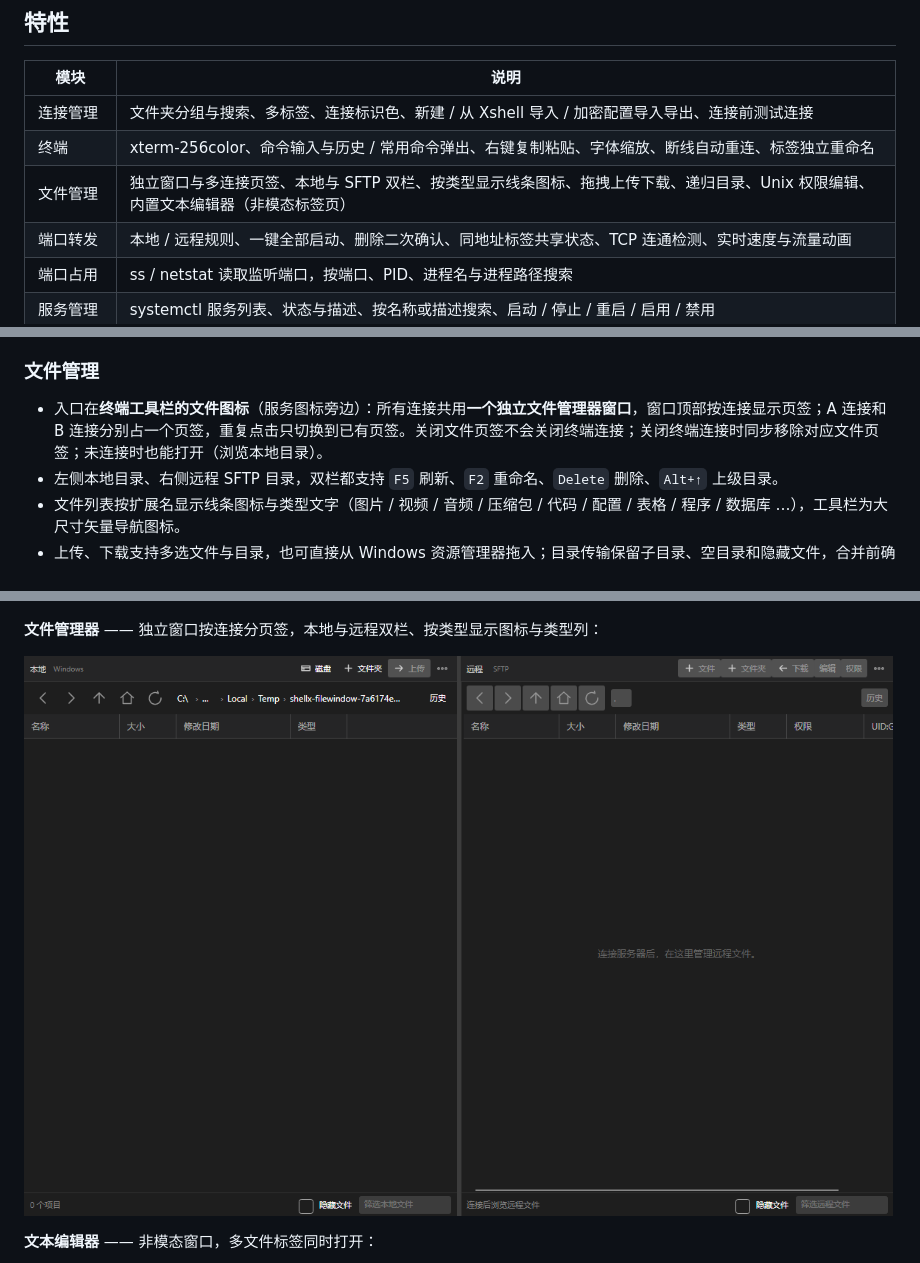
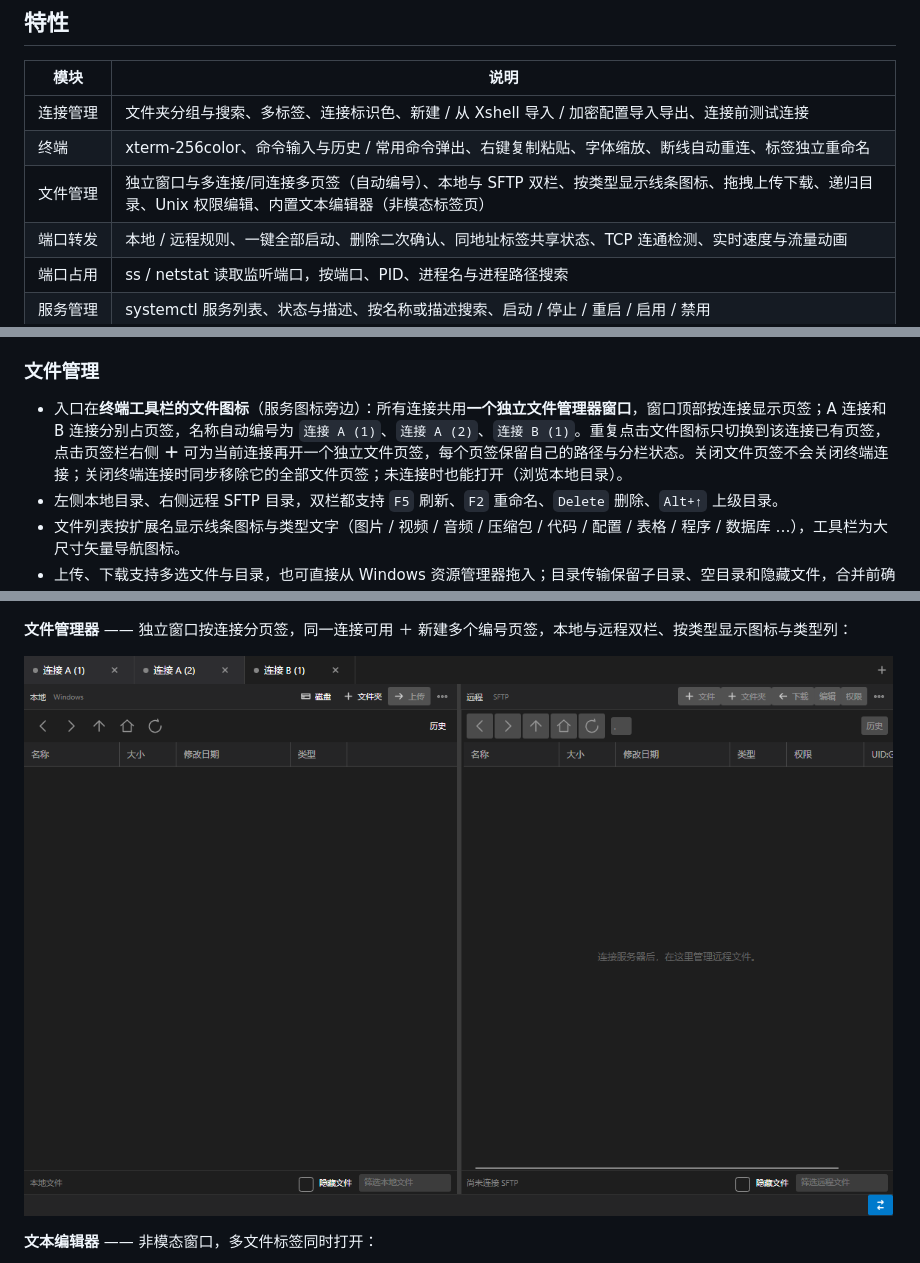
Before and after one commit to coolqingcheng/shell-x, a Markdown page: README.md, 3 parts joined by grey strips. GitHub-like rendering; pictures changed too: docs/images/file-manager-window.png.

```diff
--- a/README.md
+++ b/README.md
@@ -37,7 +37,7 @@ ShellX 使用 **Avalonia UI + .NET 10** 构建，界面布局参考 FinalShell
 | --- | --- |
 | 连接管理 | 文件夹分组与搜索、多标签、连接标识色、新建 / 从 Xshell 导入 / 加密配置导入导出、连接前测试连接 |
 | 终端 | xterm-256color、命令输入与历史 / 常用命令弹出、右键复制粘贴、字体缩放、断线自动重连、标签独立重命名 |
-| 文件管理 | 独立窗口与多连接页签、本地与 SFTP 双栏、按类型显示线条图标、拖拽上传下载、递归目录、Unix 权限编辑、内置文本编辑器（非模态标签页） |
+| 文件管理 | 独立窗口与多连接/同连接多页签（自动编号）、本地与 SFTP 双栏、按类型显示线条图标、拖拽上传下载、递归目录、Unix 权限编辑、内置文本编辑器（非模态标签页） |
 | 端口转发 | 本地 / 远程规则、一键全部启动、删除二次确认、同地址标签共享状态、TCP 连通检测、实时速度与流量动画 |
 | 端口占用 | ss / netstat 读取监听端口，按端口、PID、进程名与进程路径搜索 |
 | 服务管理 | systemctl 服务列表、状态与描述、按名称或描述搜索、启动 / 停止 / 重启 / 启用 / 禁用 |
@@ -57,7 +57,7 @@ ShellX 使用 **Avalonia UI + .NET 10** 构建，界面布局参考 FinalShell
 
 ### 文件管理
 
-- 入口在**终端工具栏的文件图标**（服务图标旁边）：所有连接共用**一个独立文件管理器窗口**，窗口顶部按连接显示页签；A 连接和 B 连接分别占一个页签，重复点击只切换到已有页签。关闭文件页签不会关闭终端连接；关闭终端连接时同步移除对应文件页签；未连接时也能打开（浏览本地目录）。
+- 入口在**终端工具栏的文件图标**（服务图标旁边）：所有连接共用**一个独立文件管理器窗口**，窗口顶部按连接显示页签；A 连接和 B 连接分别占页签，名称自动编号为 `连接 A (1)`、`连接 A (2)`、`连接 B (1)`。重复点击文件图标只切换到该连接已有页签，点击页签栏右侧 **＋** 可为当前连接再开一个独立文件页签，每个页签保留自己的路径与分栏状态。关闭文件页签不会关闭终端连接；关闭终端连接时同步移除它的全部文件页签；未连接时也能打开（浏览本地目录）。
 - 左侧本地目录、右侧远程 SFTP 目录，双栏都支持 `F5` 刷新、`F2` 重命名、`Delete` 删除、`Alt+↑` 上级目录。
 - 文件列表按扩展名显示线条图标与类型文字（图片 / 视频 / 音频 / 压缩包 / 代码 / 配置 / 表格 / 程序 / 数据库 …），工具栏为大尺寸矢量导航图标。
 - 上传、下载支持多选文件与目录，也可直接从 Windows 资源管理器拖入；目录传输保留子目录、空目录和隐藏文件，合并前确认，不跟随符号链接。
@@ -175,7 +175,7 @@ GET  http://127.0.0.1:8765/healthz
 
 ![连接管理器](docs/images/connection-manager.png)
 
-**文件管理器** —— 独立窗口按连接分页签，本地与远程双栏、按类型显示图标与类型列：
+**文件管理器** —— 独立窗口按连接分页签，同一连接可用 ＋ 新建多个编号页签，本地与远程双栏、按类型显示图标与类型列：
 
 ![文件管理器独立窗口](docs/images/file-manager-window.png)
 
```
Also changed, not shown: docs/architecture.md (+1 -1 lines), docs/verification.md (+11 -0 lines), 8 other files.
